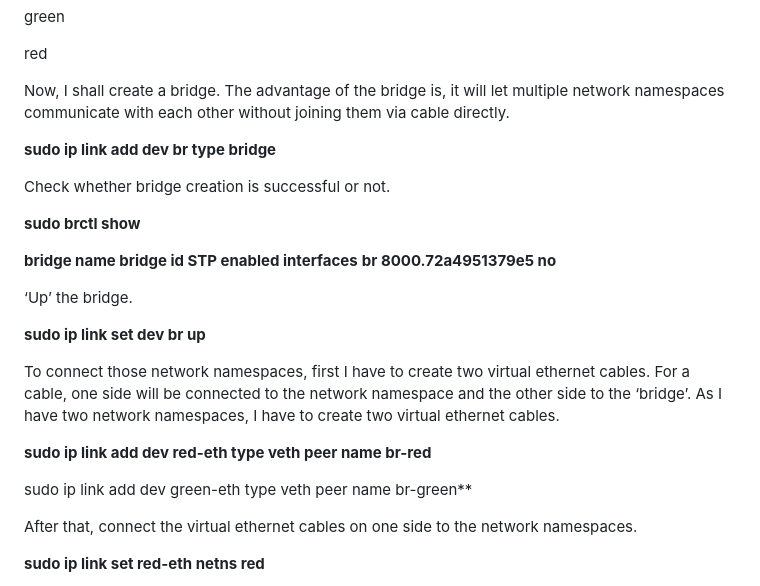
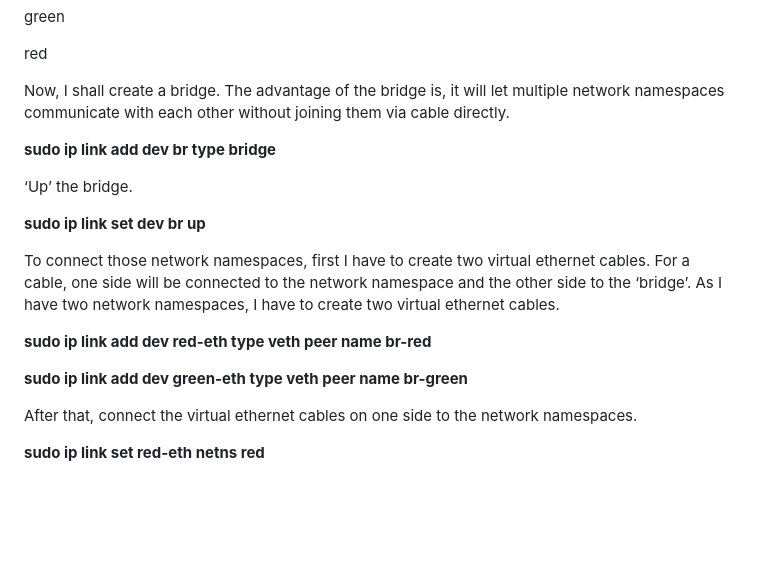
Before and after one commit to amirul1994/devops, a Markdown page: docker networking/README.md, the part around the change. Drawn GitHub-style; blank space fills up the shorter version.

```diff
--- a/docker networking/README.md
+++ b/docker networking/README.md
@@ -41,13 +41,6 @@ Now, I shall create a bridge. The advantage of the bridge is, it will let multip
 **sudo ip link add dev br type bridge**
 
 
-Check whether bridge creation is successful or not.
-
-**sudo brctl show**
-
-**bridge name      bridge id               STP enabled     interfaces**
-   **br              8000.72a4951379e5         no**
-
 ‘Up’ the bridge.
 
 **sudo ip link set dev br up**
@@ -56,7 +49,7 @@ To connect those network namespaces, first I have to create two virtual ethernet
 
 **sudo ip link add dev red-eth type veth peer name br-red**
 
-sudo ip link add dev green-eth type veth peer name br-green**
+**sudo ip link add dev green-eth type veth peer name br-green**
 
 After that, connect the virtual ethernet cables on one side to the network namespaces.
 
```
